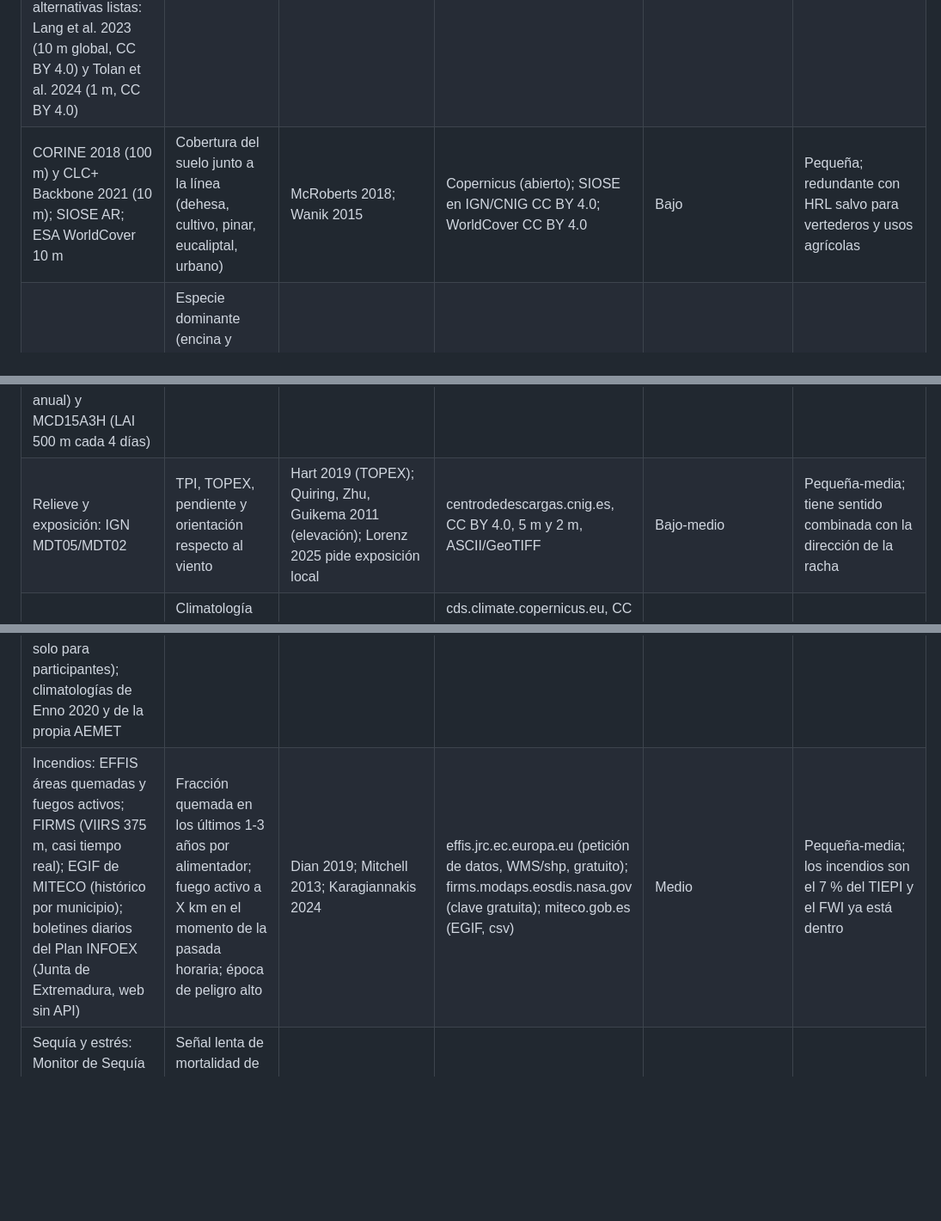
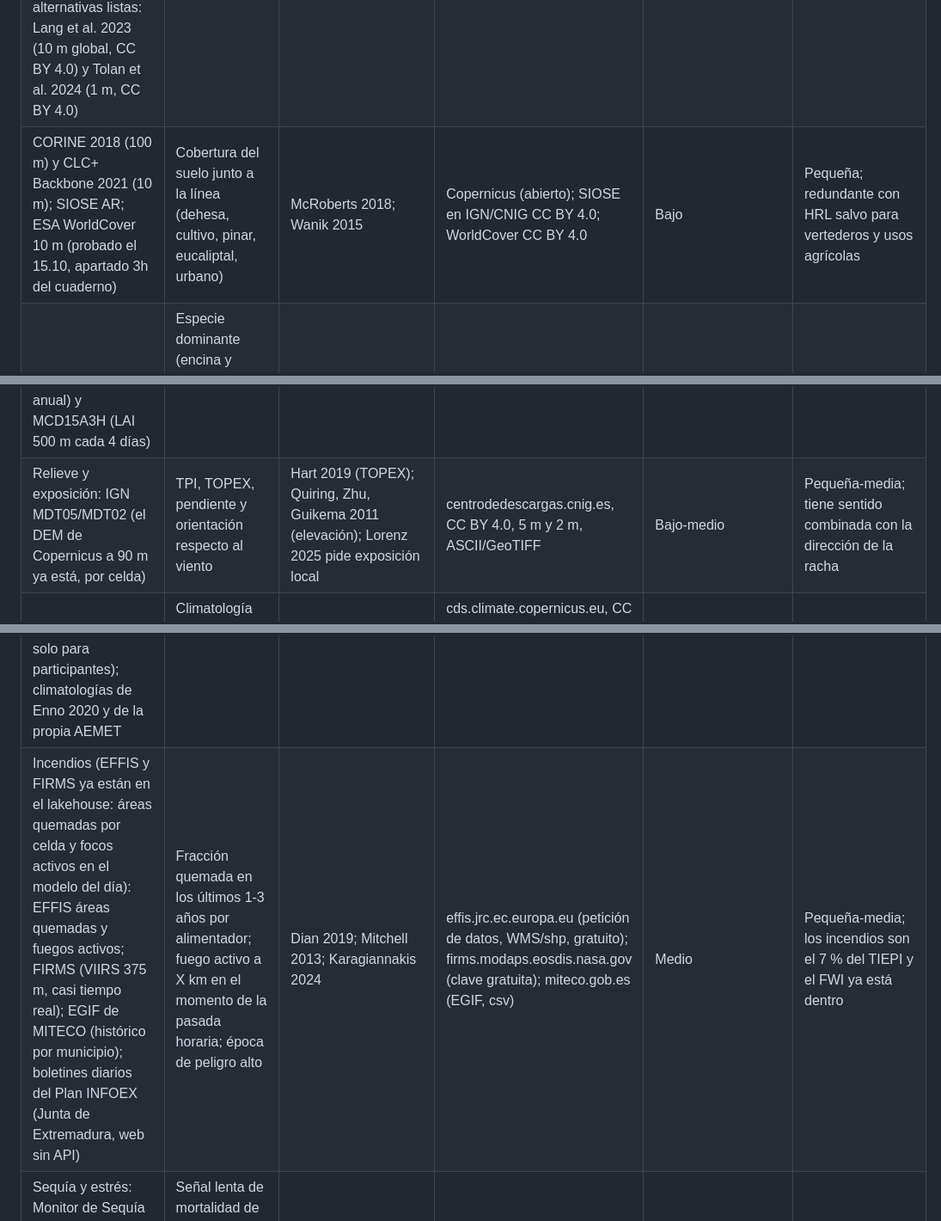
Before and after one commit to antonpolenyaka/gridpredic-infrastructure, a Markdown page: docs/revision-literatura.md, 3 parts joined by grey strips. Shown at 86% size. Drawn GitHub-style; blank space fills up the shorter version.

```diff
--- a/docs/revision-literatura.md
+++ b/docs/revision-literatura.md
@@ -85,13 +87,13 @@ Incendio y calor. No hemos encontrado un OPM de distribución que prediga cortes
 |---|---|---|---|---|---|
 | Copernicus HRL "Tree Cover and Forests": densidad de copa (TCD), tipo de hoja dominante (DLT), tipo de bosque (FTY) | Exposición estática al arbolado y fracción caducifolia por celda o corredor de línea | Cerrai 2019; McRoberts 2018; Tervo 2021; Wanik 2015 (% conífera/caducifolia) | land.copernicus.eu, licencia Copernicus abierta, 10 m (también 100 m), años 2012, 2015, 2018-2021; GeoTIFF; registro EU Login para descargar, sin clave de API | Bajo-medio: estadística zonal en celdas ICON o en buffer de 30-50 m de la línea (necesita la geometría de líneas o, en su defecto, los CT) | Pequeña como efecto principal (el modelo ya aprende la geografía vía historial); media como interacción racha x densidad de copa |
 | Altura de dosel: PNOA LiDAR 3ª cobertura (Extremadura volada jun-sep 2023, 5 p/m2, nube publicada; MDSn previsto para el segundo semestre de 2026); 2ª cobertura 2015-2021 con MDT02; alternativas listas: Lang et al. 2023 (10 m global, CC BY 4.0) y Tolan et al. 2024 (1 m, CC BY 4.0) | Árboles capaces de alcanzar el conductor por km de línea ("ProxPix") | Wanik 2017 (top 3 de importancia); Tervo 2021 (altura y diámetro del rodal) | centrodedescargas.cnig.es, CC BY 4.0 (IGN), LAZ y ráster; pnoa.ign.es; los modelos globales en GEE/AWS | Alto con nubes de puntos (clasificar, CHM, corredor); bajo-medio con los rásteres globales de 10 m | Pequeña-media; sobre todo mejora el modelo anual por alimentador |
-| CORINE 2018 (100 m) y CLC+ Backbone 2021 (10 m); SIOSE AR; ESA WorldCover 10 m | Cobertura del suelo junto a la línea (dehesa, cultivo, pinar, eucaliptal, urbano) | McRoberts 2018; Wanik 2015 | Copernicus (abierto); SIOSE en IGN/CNIG CC BY 4.0; WorldCover CC BY 4.0 | Bajo | Pequeña; redundante con HRL salvo para vertederos y usos agrícolas |
+| CORINE 2018 (100 m) y CLC+ Backbone 2021 (10 m); SIOSE AR; ESA WorldCover 10 m (probado el 15.10, apartado 3h del cuaderno) | Cobertura del suelo junto a la línea (dehesa, cultivo, pinar, eucaliptal, urbano) | McRoberts 2018; Wanik 2015 | Copernicus (abierto); SIOSE en IGN/CNIG CC BY 4.0; WorldCover CC BY 4.0 | Bajo | Pequeña; redundante con HRL salvo para vertederos y usos agrícolas |
 | MFE50/MFE25 y parcelas IFN4 (MITECO) | Especie dominante (encina y alcornoque perennes frente a roble, castaño, chopo caducifolios; eucalipto y pino) y estructura | Tervo 2021; Kabir 2018; Hart 2019 | miteco.gob.es, Banco de Datos de la Naturaleza, shapefile, gratuito; comprobar si Cáceres y Badajoz tienen MFE25 publicado (MFE50 cubre todo) | Medio | Pequeña; su uso real es definir la máscara "caducifolio" para la hoja |
 | Fenología y estado de la hoja: Copernicus HR-VPP (Sentinel-2, 10 m, desde 2017, índices diarios y parámetros anuales de inicio y fin de estación); MODIS MCD12Q2 (500 m, fenología anual) y MCD15A3H (LAI 500 m cada 4 días) | Término "hoja puesta" por celda y anomalía de verdor (estrés) en verano | Cerrai 2019 (post-proceso de hoja); Cerrai 2020 (LAI entre lo más importante); Manning 2025 (verano x2); Láng-Ritter 2025 | wekeo.copernicus.eu (cuenta gratuita); earthdata.nasa.gov (login gratuito); GeoTIFF/HDF | Bajo-medio: curva estacional por celda o, más simple, calendario de hoja por fracción caducifolia | Media como interacción con la racha; limitada porque la dehesa es perenne |
-| Relieve y exposición: IGN MDT05/MDT02 | TPI, TOPEX, pendiente y orientación respecto al viento | Hart 2019 (TOPEX); Quiring, Zhu, Guikema 2011 (elevación); Lorenz 2025 pide exposición local | centrodedescargas.cnig.es, CC BY 4.0, 5 m y 2 m, ASCII/GeoTIFF | Bajo-medio | Pequeña-media; tiene sentido combinada con la dirección de la racha |
+| Relieve y exposición: IGN MDT05/MDT02 (el DEM de Copernicus a 90 m ya está, por celda) | TPI, TOPEX, pendiente y orientación respecto al viento | Hart 2019 (TOPEX); Quiring, Zhu, Guikema 2011 (elevación); Lorenz 2025 pide exposición local | centrodedescargas.cnig.es, CC BY 4.0, 5 m y 2 m, ASCII/GeoTIFF | Bajo-medio | Pequeña-media; tiene sentido combinada con la dirección de la racha |
 | CERRA (reanálisis regional Copernicus) | Climatología p98 de racha a 5,5 km y 40 años; reconstrucción de histórico previo a 2024 | Dunn 2018 (12 km); Láng-Ritter 2025 (ERA5 subestima rachas extremas) | cds.climate.copernicus.eu, CC BY, 5,5 km, desde 09.1984, análisis 3-horario y previsión horaria (racha solo en la previsión), GRIB2, actualización mensual, cuenta CDS gratuita | Medio | Pequeña en habilidad; reduce ruido en "racha relativa al p98" |
 | AEMET rejillas diarias de precipitación y temperatura (5 km, desde 1951) | Climatología de precipitación para normalizar | Uso general | aemet.es (servicios climáticos), gratuito, NetCDF | Bajo | Muy pequeña |
 | Rayos: red de AEMET (19 sensores; en OpenData solo el mapa, los datos brutos se solicitan a AEMET con precios públicos); EUCLID/Météorage (comercial); Blitzortung (gratuito solo para participantes); climatologías de Enno 2020 y de la propia AEMET | Densidad climatológica de rayos por celda (exposición) | Baembitov/Kezunovic 2025; Doostan 2020; Kabir 2019 | opendata.aemet.es (clave gratuita); blitzortung.org | Bajo para climatología; alto para histórico bruto | Pequeña para D+1; ya usamos MTG-LI en el horario |
-| Incendios: EFFIS áreas quemadas y fuegos activos; FIRMS (VIIRS 375 m, casi tiempo real); EGIF de MITECO (histórico por municipio); boletines diarios del Plan INFOEX (Junta de Extremadura, web sin API) | Fracción quemada en los últimos 1-3 años por alimentador; fuego activo a X km en el momento de la pasada horaria; época de peligro alto | Dian 2019; Mitchell 2013; Karagiannakis 2024 | effis.jrc.ec.europa.eu (petición de datos, WMS/shp, gratuito); firms.modaps.eosdis.nasa.gov (clave gratuita); miteco.gob.es (EGIF, csv) | Medio | Pequeña-media; los incendios son el 7 % del TIEPI y el FWI ya está dentro |
+| Incendios (EFFIS y FIRMS ya están en el lakehouse: áreas quemadas por celda y focos activos en el modelo del día): EFFIS áreas quemadas y fuegos activos; FIRMS (VIIRS 375 m, casi tiempo real); EGIF de MITECO (histórico por municipio); boletines diarios del Plan INFOEX (Junta de Extremadura, web sin API) | Fracción quemada en los últimos 1-3 años por alimentador; fuego activo a X km en el momento de la pasada horaria; época de peligro alto | Dian 2019; Mitchell 2013; Karagiannakis 2024 | effis.jrc.ec.europa.eu (petición de datos, WMS/shp, gratuito); firms.modaps.eosdis.nasa.gov (clave gratuita); miteco.gob.es (EGIF, csv) | Medio | Pequeña-media; los incendios son el 7 % del TIEPI y el FWI ya está dentro |
 | Sequía y estrés: Monitor de Sequía del CSIC (SPI/SPEI a 1,1 km, casi semanal, 1961-presente); dataset de sequía relámpago (Noguera 2023) | Señal lenta de mortalidad de arbolado y sequedad de combustible (SPEI-6/12), distinta de la lluvia 7/30 días ya probada | Arora y Ceferino 2023 (SPI-6 en OPM); literatura de incendios | monitordesequia.csic.es, gratuito, descarga web | Bajo | Pequeña; solo como modulador del régimen de verano |
 | Nieve y lluvia engelante: ERA5 tipo de precipitación; CERRA | Flag de hielo para el norte de Cáceres | Bonelli 2011; Nygaard 2013; Kämäräinen 2017 | CDS, CC BY | Bajo | Muy pequeña; el aviso AEMET ya lo recoge |
```
Also changed, not shown: other parts of docs/revision-literatura.md (+3 -1 lines), docs/investigacion-continua.md (+8 -0 lines).
